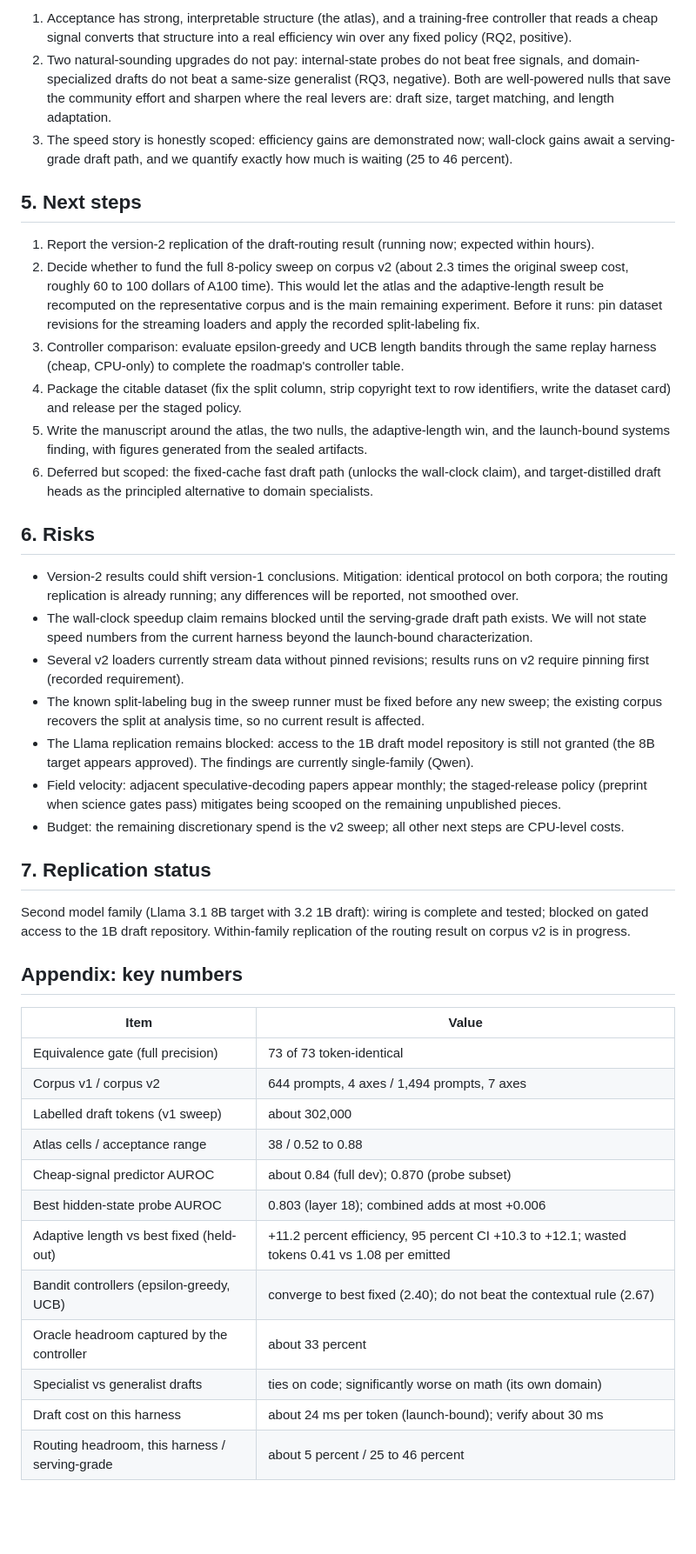
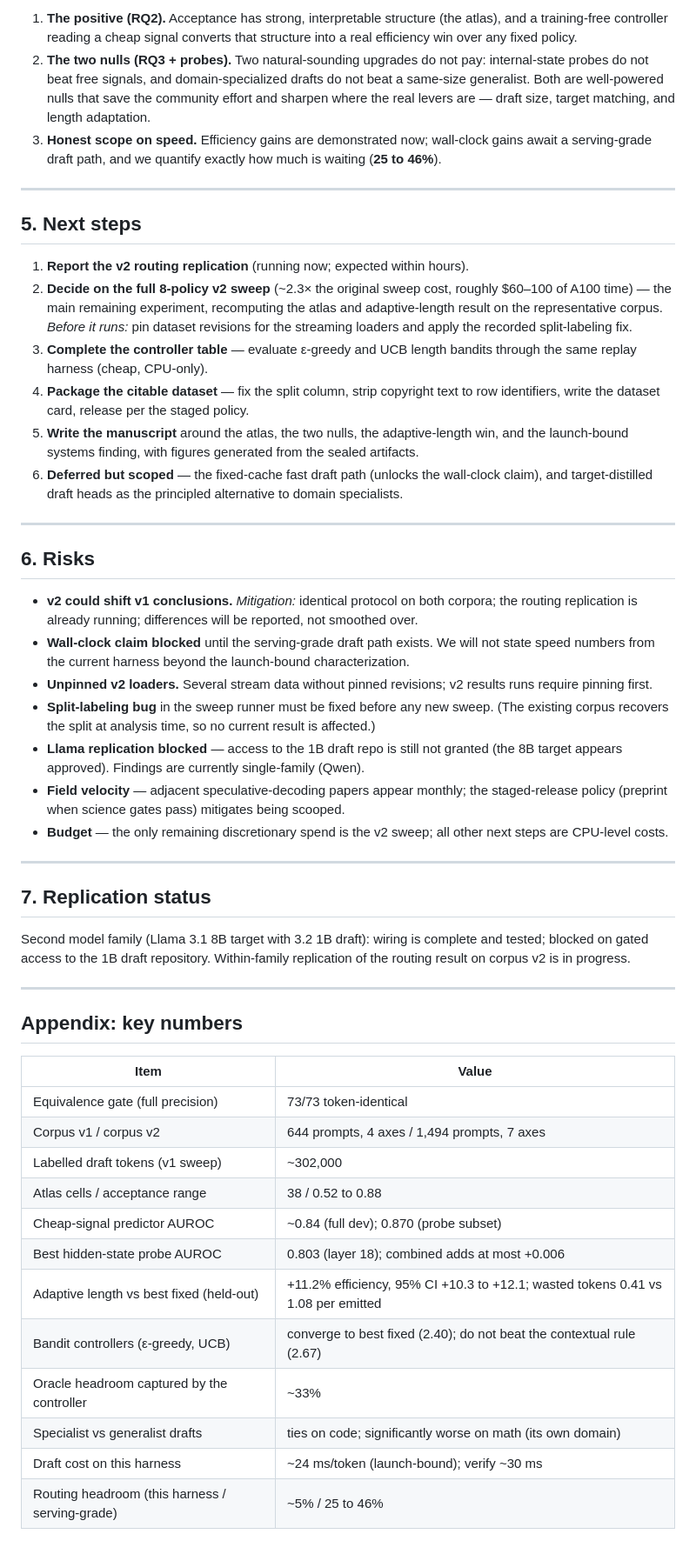
Before and after one commit to Raghavan1988/circuit-aware-speculation, a Markdown page: report.md, the part around one of its changes. Shown at 87% size. Drawn GitHub-style; blank space fills up the shorter version.

Commit message:
Improve report.md readability (TL;DR, bullets, formatting; numbers unchanged)
Co-Authored-By: Claude Opus 4.8 (1M context) <noreply@anthropic.com>

```diff
--- a/report.md
+++ b/report.md
@@ -75,44 +124,52 @@ The contribution is now a coherent story with positive and negative results that
 
-1. Acceptance has strong, interpretable structure (the atlas), and a training-free controller that reads a cheap signal converts that structure into a real efficiency win over any fixed policy (RQ2, positive).
-2. Two natural-sounding upgrades do not pay: internal-state probes do not beat free signals, and domain-specialized drafts do not beat a same-size generalist (RQ3, negative). Both are well-powered nulls that save the community effort and sharpen where the real levers are: draft size, target matching, and length adaptation.
-3. The speed story is honestly scoped: efficiency gains are demonstrated now; wall-clock gains await a serving-grade draft path, and we quantify exactly how much is waiting (25 to 46 percent).
+1. **The positive (RQ2).** Acceptance has strong, interpretable structure (the atlas), and a training-free controller reading a cheap signal converts that structure into a real efficiency win over any fixed policy.
+2. **The two nulls (RQ3 + probes).** Two natural-sounding upgrades do not pay: internal-state probes do not beat free signals, and domain-specialized drafts do not beat a same-size generalist. Both are well-powered nulls that save the community effort and sharpen where the real levers are — draft size, target matching, and length adaptation.
+3. **Honest scope on speed.** Efficiency gains are demonstrated now; wall-clock gains await a serving-grade draft path, and we quantify exactly how much is waiting (**25 to 46%**).
+
+---
 
 ## 5. Next steps
 
-1. Report the version-2 replication of the draft-routing result (running now; expected within hours).
-2. Decide whether to fund the full 8-policy sweep on corpus v2 (about 2.3 times the original sweep cost, roughly 60 to 100 dollars of A100 time). This would let the atlas and the adaptive-length result be recomputed on the representative corpus and is the main remaining experiment. Before it runs: pin dataset revisions for the streaming loaders and apply the recorded split-labeling fix.
-3. Controller comparison: evaluate epsilon-greedy and UCB length bandits through the same replay harness (cheap, CPU-only) to complete the roadmap's controller table.
-4. Package the citable dataset (fix the split column, strip copyright text to row identifiers, write the dataset card) and release per the staged policy.
-5. Write the manuscript around the atlas, the two nulls, the adaptive-length win, and the launch-bound systems finding, with figures generated from the sealed artifacts.
-6. Deferred but scoped: the fixed-cache fast draft path (unlocks the wall-clock claim), and target-distilled draft heads as the principled alternative to domain specialists.
+1. **Report the v2 routing replication** (running now; expected within hours).
+2. **Decide on the full 8-policy v2 sweep** (~2.3× the original sweep cost, roughly $60–100 of A100 time) — the main remaining experiment, recomputing the atlas and adaptive-length result on the representative corpus. *Before it runs:* pin dataset revisions for the streaming loaders and apply the recorded split-labeling fix.
+3. **Complete the controller table** — evaluate ε-greedy and UCB length bandits through the same replay harness (cheap, CPU-only).
+4. **Package the citable dataset** — fix the split column, strip copyright text to row identifiers, write the dataset card, release per the staged policy.
+5. **Write the manuscript** around the atlas, the two nulls, the adaptive-length win, and the launch-bound systems finding, with figures generated from the sealed artifacts.
+6. **Deferred but scoped** — the fixed-cache fast draft path (unlocks the wall-clock claim), and target-distilled draft heads as the principled alternative to domain specialists.
+
+---
 
 ## 6. Risks
 
-- Version-2 results could shift version-1 conclusions. Mitigation: identical protocol on both corpora; the routing replication is already running; any differences will be reported, not smoothed over.
-- The wall-clock speedup claim remains blocked until the serving-grade draft path exists. We will not state speed numbers from the current harness beyond the launch-bound characterization.
-- Several v2 loaders currently stream data without pinned revisions; results runs on v2 require pinning first (recorded requirement).
-- The known split-labeling bug in the sweep runner must be fixed before any new sweep; the existing corpus recovers the split at analysis time, so no current result is affected.
-- The Llama replication remains blocked: access to the 1B draft model repository is still not granted (the 8B target appears approved). The findings are currently single-family (Qwen).
-- Field velocity: adjacent speculative-decoding papers appear monthly; the staged-release policy (preprint when science gates pass) mitigates being scooped on the remaining unpublished pieces.
-- Budget: the remaining discretionary spend is the v2 sweep; all other next steps are CPU-level costs.
+- **v2 could shift v1 conclusions.** *Mitigation:* identical protocol on both corpora; the routing replication is already running; differences will be reported, not smoothed over.
+- **Wall-clock claim blocked** until the serving-grade draft path exists. We will not state speed numbers from the current harness beyond the launch-bound characterization.
+- **Unpinned v2 loaders.** Several stream data without pinned revisions; v2 results runs require pinning first.
+- **Split-labeling bug** in the sweep runner must be fixed before any new sweep. (The existing corpus recovers the split at analysis time, so no current result is affected.)
+- **Llama replication blocked** — access to the 1B draft repo is still not granted (the 8B target appears approved). Findings are currently single-family (Qwen).
+- **Field velocity** — adjacent speculative-decoding papers appear monthly; the staged-release policy (preprint when science gates pass) mitigates being scooped.
+- **Budget** — the only remaining discretionary spend is the v2 sweep; all other next steps are CPU-level costs.
+
+---
 
 ## 7. Replication status
 
 Second model family (Llama 3.1 8B target with 3.2 1B draft): wiring is complete and tested; blocked on gated access to the 1B draft repository. Within-family replication of the routing result on corpus v2 is in progress.
 
+---
+
 ## Appendix: key numbers
 
 | Item | Value |
 |---|---|
-| Equivalence gate (full precision) | 73 of 73 token-identical |
+| Equivalence gate (full precision) | 73/73 token-identical |
 | Corpus v1 / corpus v2 | 644 prompts, 4 axes / 1,494 prompts, 7 axes |
-| Labelled draft tokens (v1 sweep) | about 302,000 |
+| Labelled draft tokens (v1 sweep) | ~302,000 |
 | Atlas cells / acceptance range | 38 / 0.52 to 0.88 |
-| Cheap-signal predictor AUROC | about 0.84 (full dev); 0.870 (probe subset) |
+| Cheap-signal predictor AUROC | ~0.84 (full dev); 0.870 (probe subset) |
 | Best hidden-state probe AUROC | 0.803 (layer 18); combined adds at most +0.006 |
-| Adaptive length vs best fixed (held-out) | +11.2 percent efficiency, 95 percent CI +10.3 to +12.1; wasted tokens 0.41 vs 1.08 per emitted |
-| Bandit controllers (epsilon-greedy, UCB) | converge to best fixed (2.40); do not beat the contextual rule (2.67) |
-| Oracle headroom captured by the controller | about 33 percent |
+| Adaptive length vs best fixed (held-out) | +11.2% efficiency, 95% CI +10.3 to +12.1; wasted tokens 0.41 vs 1.08 per emitted |
+| Bandit controllers (ε-greedy, UCB) | converge to best fixed (2.40); do not beat the contextual rule (2.67) |
+| Oracle headroom captured by the controller | ~33% |
 | Specialist vs generalist drafts | ties on code; significantly worse on math (its own domain) |
-| Draft cost on this harness | about 24 ms per token (launch-bound); verify about 30 ms |
-| Routing headroom, this harness / serving-grade | about 5 percent / 25 to 46 percent |
+| Draft cost on this harness | ~24 ms/token (launch-bound); verify ~30 ms |
+| Routing headroom (this harness / serving-grade) | ~5% / 25 to 46% |
```
Also changed, not shown: other parts of report.md (+78 -29 lines).
